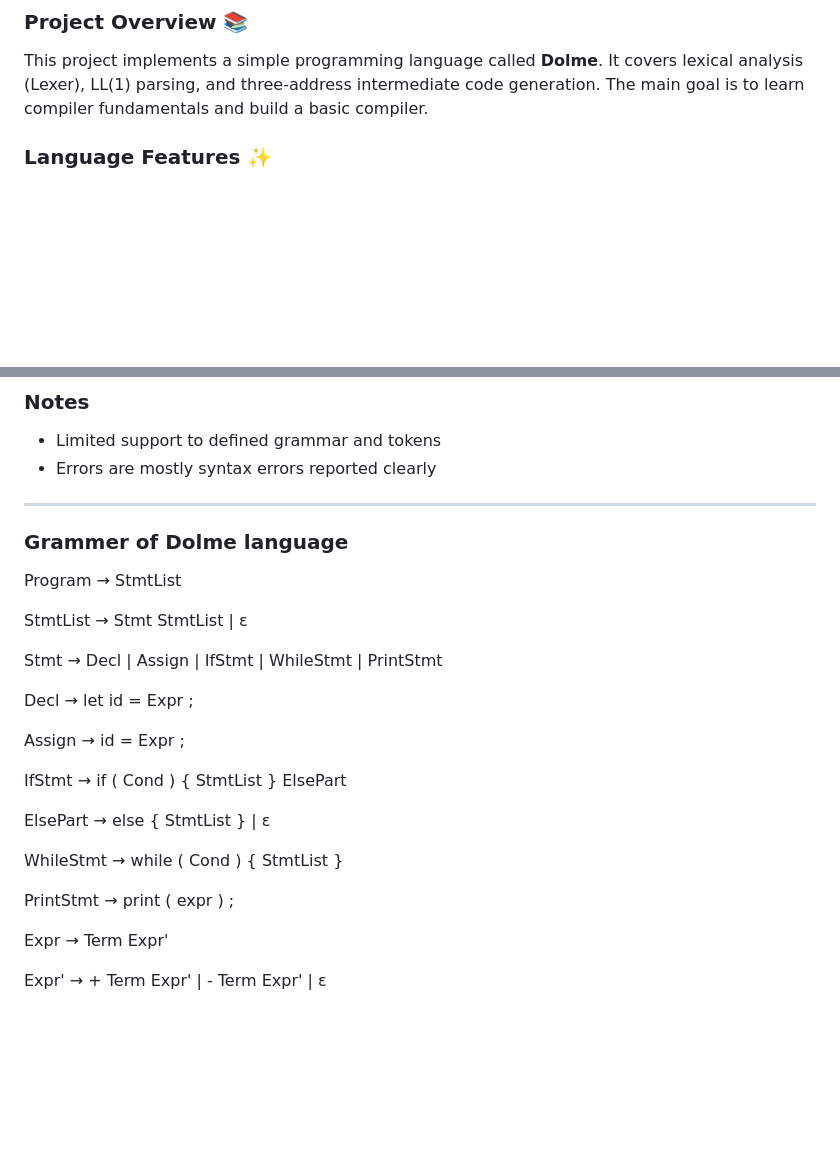
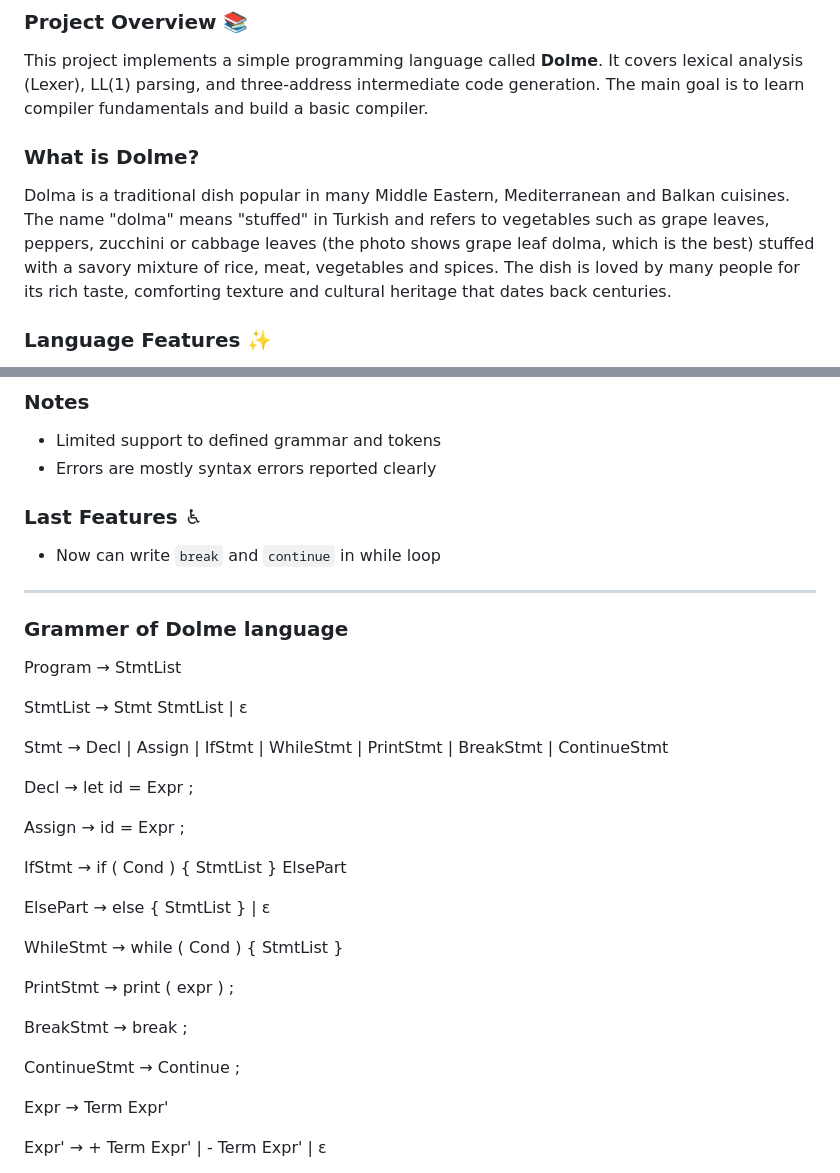
Before and after one commit to ArefOrumiehei/Dolme-Language, a Markdown page: README.md, 2 parts joined by grey strips. Drawn GitHub-style; blank space fills up the shorter version.

Commit message:
Add paragraph about Dolme food and Update language grammer

```diff
--- a/README.md
+++ b/README.md
@@ -4,6 +4,9 @@
 
 ### Project Overview 📚
 This project implements a simple programming language called **Dolme**. It covers lexical analysis (Lexer), LL(1) parsing, and three-address intermediate code generation. The main goal is to learn compiler fundamentals and build a basic compiler.
+
+### What is Dolme?
+Dolma is a traditional dish popular in many Middle Eastern, Mediterranean and Balkan cuisines. The name "dolma" means "stuffed" in Turkish and refers to vegetables such as grape leaves, peppers, zucchini or cabbage leaves (the photo shows grape leaf dolma, which is the best) stuffed with a savory mixture of rice, meat, vegetables and spices. The dish is loved by many people for its rich taste, comforting texture and cultural heritage that dates back centuries.
 
 
 ### Language Features ✨
@@ -36,6 +39,8 @@ This project implements a simple programming language called **Dolme**. It cover
 - Limited support to defined grammar and tokens
 - Errors are mostly syntax errors reported clearly
 
+### Last Features ♿
+- Now can write `break` and `continue` in while loop
 ---
 
 ### Grammer of Dolme language
@@ -49,6 +54,8 @@ Stmt          → Decl
               | IfStmt
               | WhileStmt
               | PrintStmt
+              | BreakStmt
+              | ContinueStmt
 
 Decl          → let id = Expr ;
 
@@ -61,6 +68,10 @@ ElsePart      → else { StmtList } | ε
 WhileStmt     → while ( Cond ) { StmtList }
 
 PrintStmt     → print ( expr ) ;
+
+BreakStmt     → break ;
+
+ContinueStmt     → Continue ;
 
 Expr          → Term Expr'
 
```
